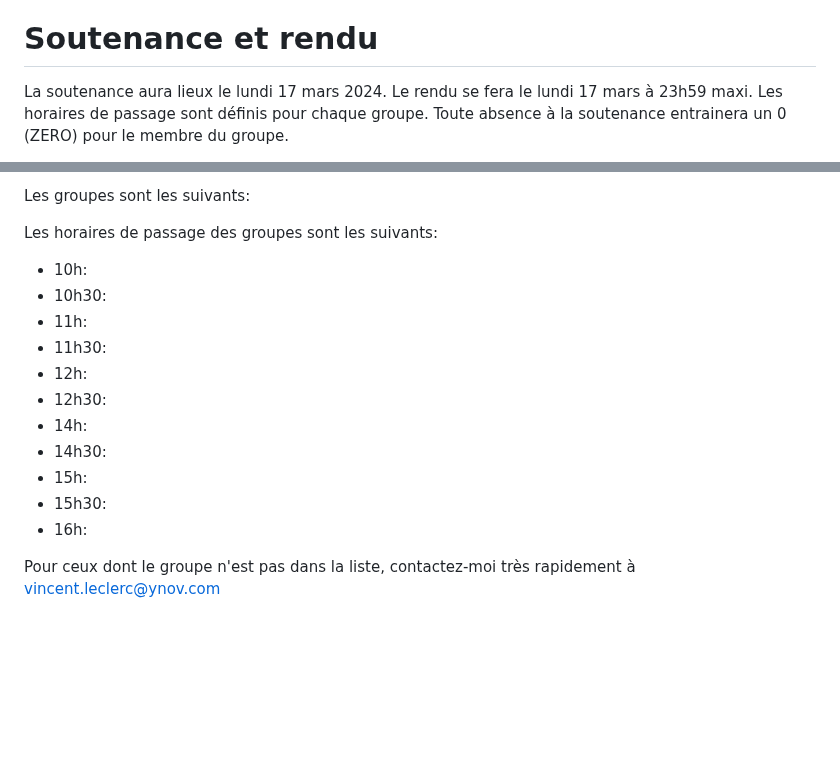
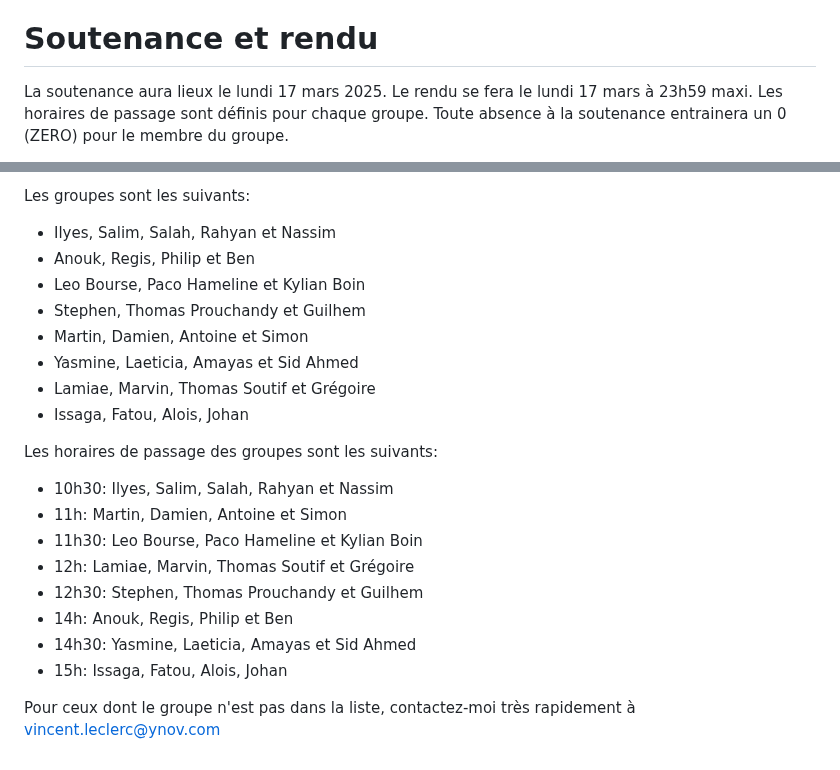
Before and after one commit to bart120/cloudobsm2, a Markdown page: projet_k8s/projet.md, 2 parts joined by grey strips. GitHub-like rendering; blank space fills up the shorter version.

Commit message:
update project

```diff
--- a/projet_k8s/projet.md
+++ b/projet_k8s/projet.md
@@ -92,7 +92,7 @@ Les étudiants sont encouragés (mais pas obligés) à mettre en place un systè
 
 # Soutenance et rendu
 
-La soutenance aura lieux le lundi 17 mars 2024.
+La soutenance aura lieux le lundi 17 mars 2025.
 Le rendu se fera le lundi 17 mars à 23h59 maxi.
 Les horaires de passage sont définis pour chaque groupe.
 Toute absence à la soutenance entrainera un 0 (ZERO) pour le membre du groupe.
@@ -110,20 +110,24 @@ Pour tout autre type de fichier, veuillez demander à l'enseignant si son inclus
 La soutenance dure 20 minutes durant lesquelles les membres présentent leur travail. Un échange de questions peut se faire entre le professeur et les membres du groupe.
 
 Les groupes sont les suivants:
-
+- Ilyes, Salim, Salah, Rahyan et Nassim
+- Anouk, Regis, Philip et Ben
+- Leo Bourse, Paco Hameline et Kylian Boin
+- Stephen, Thomas Prouchandy et Guilhem
+- Martin, Damien, Antoine et Simon
+- Yasmine, Laeticia, Amayas et Sid Ahmed
+- Lamiae, Marvin, Thomas Soutif et Grégoire
+- Issaga, Fatou, Alois, Johan
 
 Les horaires de passage des groupes sont les suivants:
 
-- 10h:
-- 10h30:
-- 11h:
-- 11h30:
-- 12h:
-- 12h30:
-- 14h:
-- 14h30:
-- 15h:
-- 15h30:
-- 16h:
+- 10h30: Ilyes, Salim, Salah, Rahyan et Nassim
+- 11h: Martin, Damien, Antoine et Simon
+- 11h30: Leo Bourse, Paco Hameline et Kylian Boin
+- 12h: Lamiae, Marvin, Thomas Soutif et Grégoire
+- 12h30: Stephen, Thomas Prouchandy et Guilhem
+- 14h: Anouk, Regis, Philip et Ben
+- 14h30: Yasmine, Laeticia, Amayas et Sid Ahmed
+- 15h: Issaga, Fatou, Alois, Johan
 
 Pour ceux dont le groupe n'est pas dans la liste, contactez-moi très rapidement à vincent.leclerc@ynov.com
```
